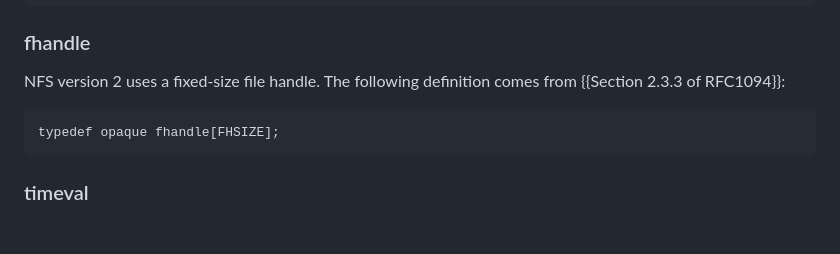
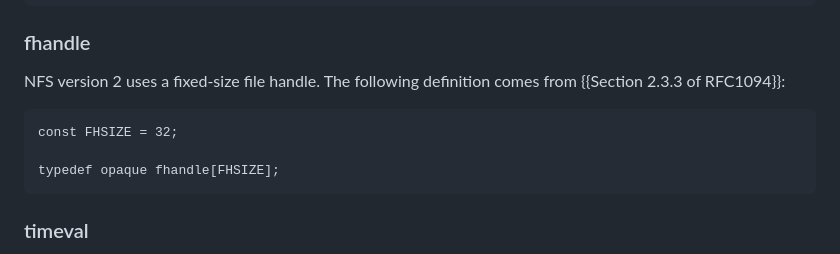
Before and after one commit to chucklever/i-d-nfs-acl, a Markdown page: draft-ietf-nfsv4-nfs-acl.md, the part around the change. Drawn GitHub-style; blank space fills up the shorter version.

Commit message:
Add an FHSIZE constant
RFC 1094 defines an FHSIZE constant for NFSv2, and this document uses that constant, but does not define it anywhere. Add it to ensure the RPC specification in this document is compilable.

```diff
--- a/draft-ietf-nfsv4-nfs-acl.md
+++ b/draft-ietf-nfsv4-nfs-acl.md
@@ -685,6 +685,8 @@ NFS version 2 uses a fixed-size file handle. The following definition
 comes from {{Section 2.3.3 of RFC1094}}:
 
 ~~~ xdr
+const FHSIZE = 32;
+
 typedef opaque fhandle[FHSIZE];
 ~~~
 
```
